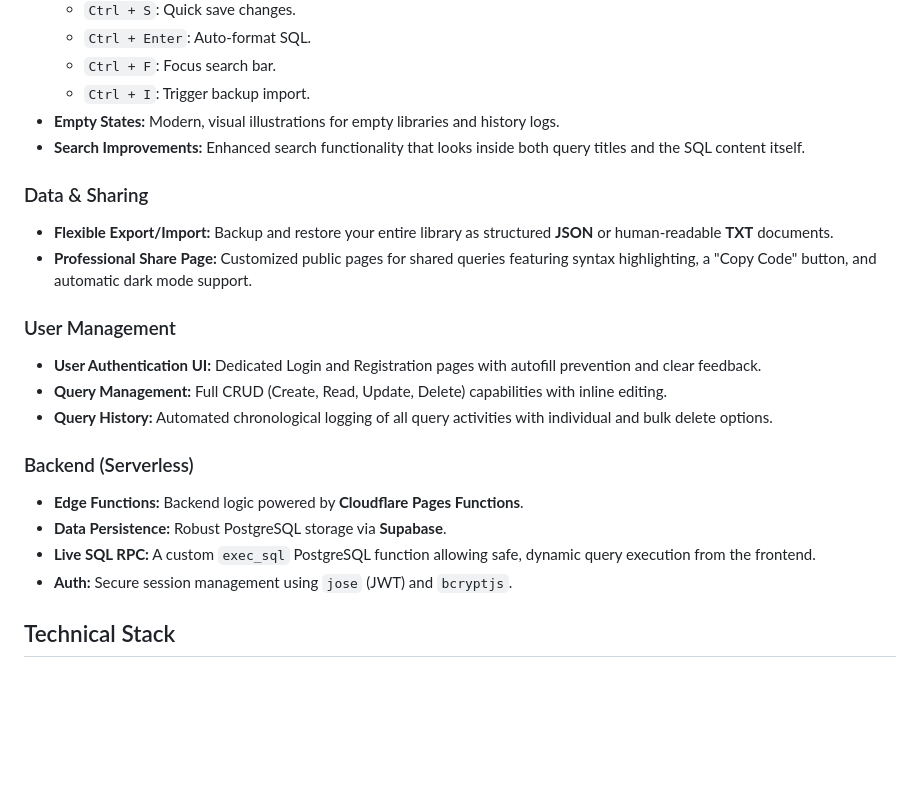
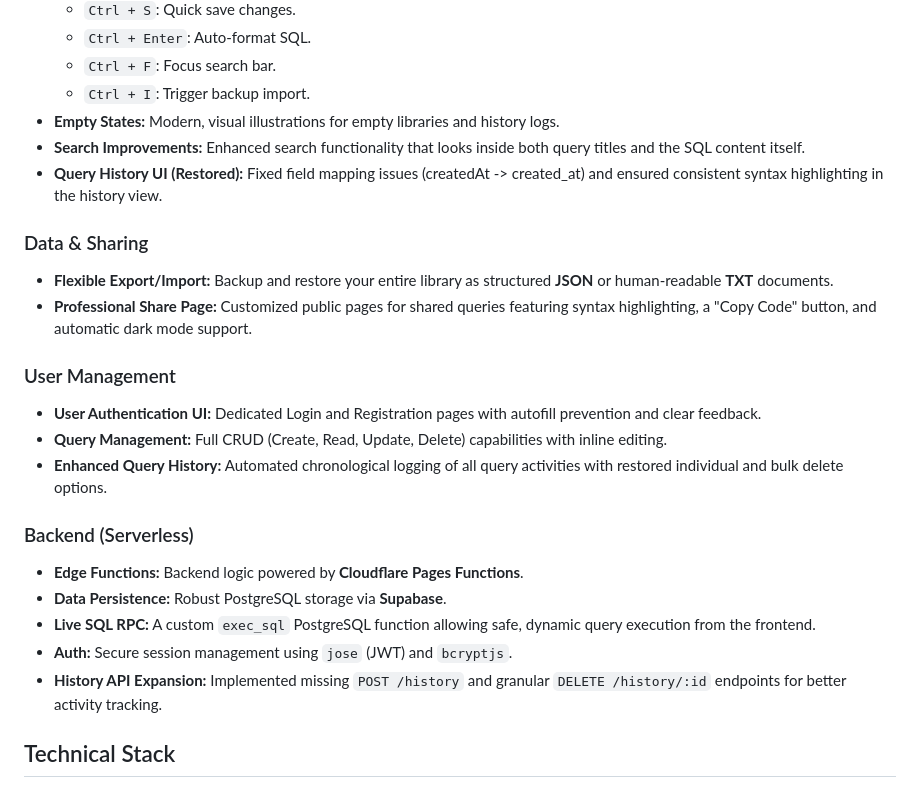
Before and after one commit to MahfujaToma/Smart-Query-App, a Markdown page: README.md, the part around the change. GitHub-like rendering; blank space fills up the shorter version.

Commit message:
docs: update readme with history feature fixes and backend improvements

```diff
--- a/README.md
+++ b/README.md
@@ -26,6 +26,7 @@ The application is now serverless. Any changes pushed to the `main` branch of th
     *   `Ctrl + I`: Trigger backup import.
 *   **Empty States:** Modern, visual illustrations for empty libraries and history logs.
 *   **Search Improvements:** Enhanced search functionality that looks inside both query titles and the SQL content itself.
+*   **Query History UI (Restored):** Fixed field mapping issues (createdAt -> created_at) and ensured consistent syntax highlighting in the history view.
 
 ### Data & Sharing
 *   **Flexible Export/Import:** Backup and restore your entire library as structured **JSON** or human-readable **TXT** documents.
@@ -34,13 +35,14 @@ The application is now serverless. Any changes pushed to the `main` branch of th
 ### User Management
 *   **User Authentication UI:** Dedicated Login and Registration pages with autofill prevention and clear feedback.
 *   **Query Management:** Full CRUD (Create, Read, Update, Delete) capabilities with inline editing.
-*   **Query History:** Automated chronological logging of all query activities with individual and bulk delete options.
+*   **Enhanced Query History:** Automated chronological logging of all query activities with restored individual and bulk delete options.
 
 ### Backend (Serverless)
 *   **Edge Functions:** Backend logic powered by **Cloudflare Pages Functions**.
 *   **Data Persistence:** Robust PostgreSQL storage via **Supabase**.
 *   **Live SQL RPC:** A custom `exec_sql` PostgreSQL function allowing safe, dynamic query execution from the frontend.
 *   **Auth:** Secure session management using `jose` (JWT) and `bcryptjs`.
+*   **History API Expansion:** Implemented missing `POST /history` and granular `DELETE /history/:id` endpoints for better activity tracking.
 
 ## Technical Stack
 
```
